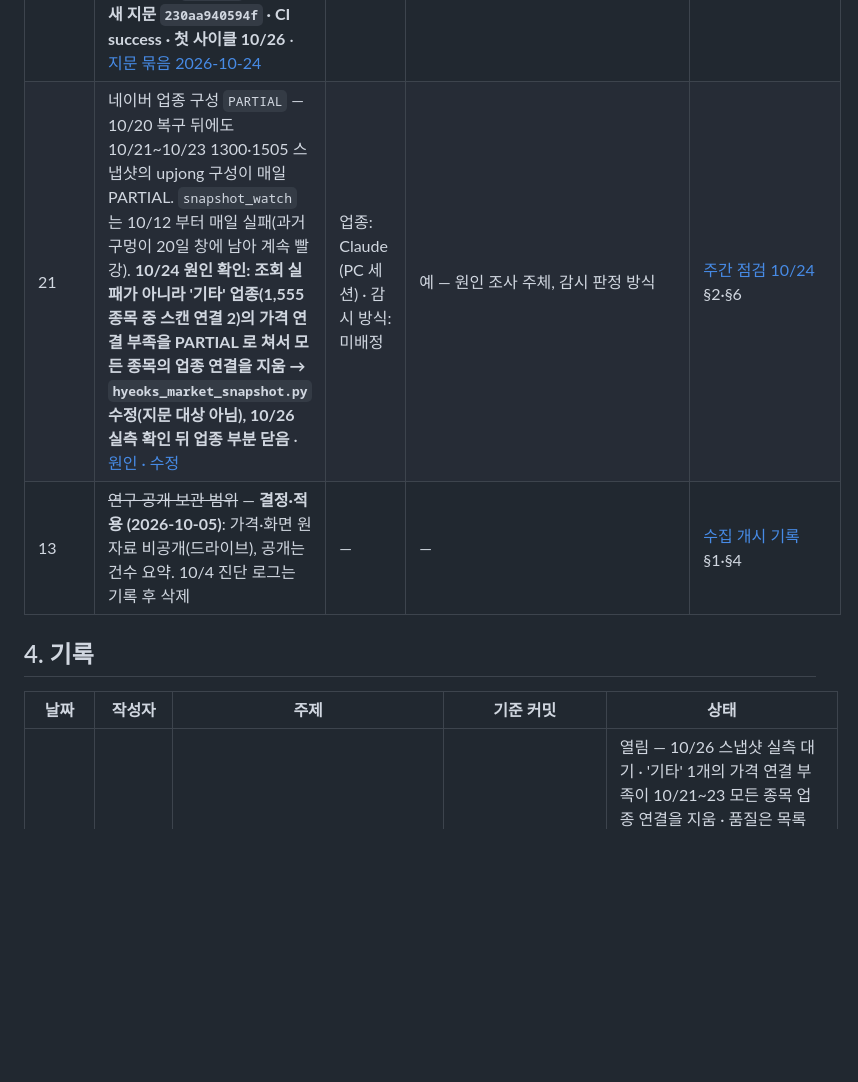
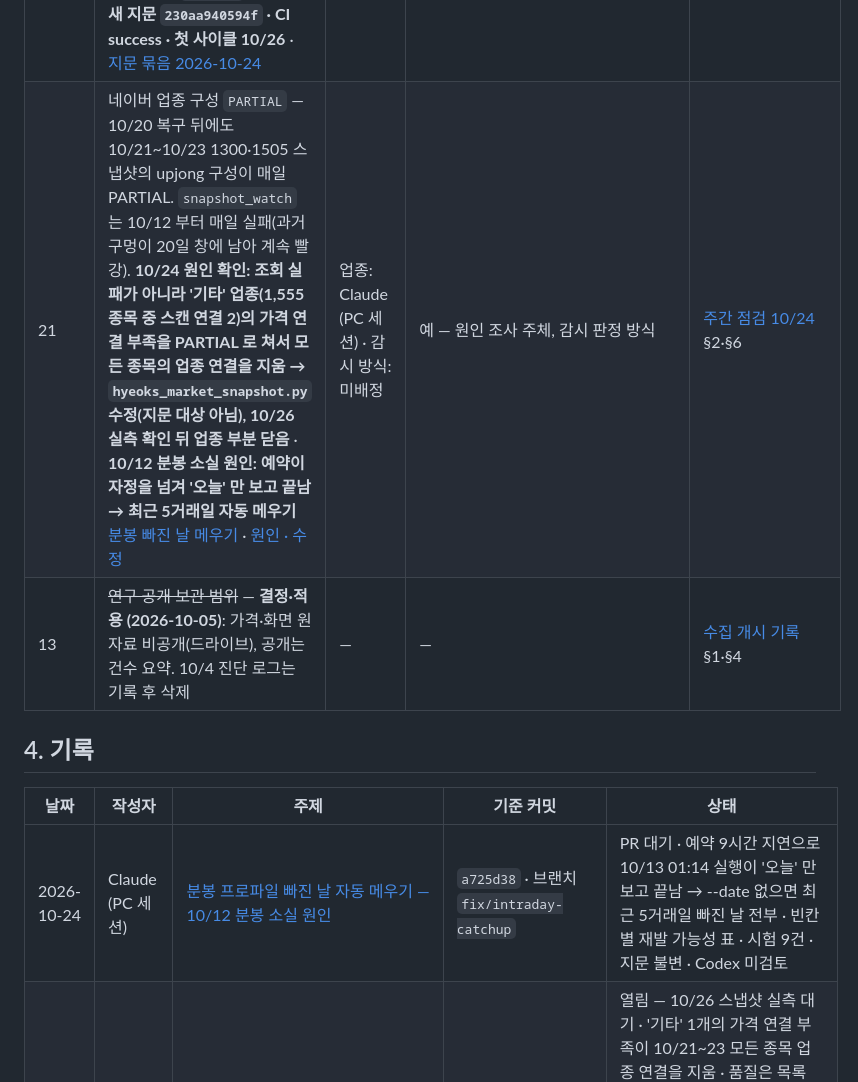
Before and after one commit to Hyeokgi/stock-omakase, a Markdown page: docs/공동작업_허브.md, the part around the change. Drawn GitHub-style; blank space fills up the shorter version.

Commit message:
docs: 분봉 빠진 날 자동 메우기 기록 · 빈칸별 재발 가능성, 허브 #21 갱신
Co-Authored-By: Claude Opus 5.5 <noreply@anthropic.com>

```diff
--- a/docs/공동작업_허브.md
+++ b/docs/공동작업_허브.md
@@ -54,13 +54,14 @@
 | 18 | 공개 실행 로그의 종목명 목록 — `omakase.py` `📦 [포트폴리오 동기화 완료]` 줄이 보호 대상 종목명 전체를 Actions 로그에 찍는다(기존 동작). 고치면 지문 변경 → 3거래일 연속 재시작. **수정 시점 결정 (10/12, 사용자): 10/14 이후 — push 는 10/15 finalizer 가 10/14 판정 행을 기록한 뒤.** **과거 로그는 지우지 않고 둔다 (10/12, 사용자).** 수정 준비는 PC 예약 작업 10/15 12:30 — **실행되지 않음. 10/24 브랜치 `fix/gate-bundle-1024` 에 준비(개수만 찍음), push 대기** → **10/24 10:23 PR #2 로 main 병합(`0263162`, 사용자) · 새 지문 `230aa940594f` · CI success · 첫 사이클 10/26** · [지문 묶음 2026-10-24](collaboration/2026-10-24_Claude_지문묶음_18_20_증거사본.md) | Claude | 예 — 수정 push 승인 | [스캐너 수정 묶음](collaboration/2026-10-09_Claude_스캐너수정묶음_지문변경.md) '발견' 절 |
 | 19 | 한투 뉴스 넘침 — 10/12 아침 39회 중 34회·오후 34회 중 18회가 5분에 40건 초과. 놓쳤을 수 있는 구간 합계 약 72분·23분. **결정 (2026-10-12, 사용자): 넘침 때만 이어 받기.** 시험 통과(run `38250737183`) → **`kis-news-v3` 반영 (사전 고정 `fe98ca0`, 코드 `09c6f8f`, 병합 `cc5525f`)** — 10/13 09:03 실행부터. **10/13 하루 실측(v3): 아침 2,551건·오후 1,476건 · 남은 넘침 2회·약 2분**(10/12 v2 는 52회·약 95분) · 이어 받기 41+20회 · 응답 오류 0 · **판정: 이어 받기 정상 — 남은 넘침 적음**(1회 상한 3회 소진, 1회 이어 받기 HTTP 오류). 남은 것: 며칠 더 상한 소진 빈도 관찰(조정은 사용자 결정·사전 고정 개정 필요) | Claude | 아니오 | [재료 층 기록](collaboration/2026-10-08_Claude_재료층_DART수집개시_한투뉴스시험.md) '10/12 첫 거래일' 절 · [10/12 결정 정리](collaboration/2026-10-12_Claude_열린항목_결정정리.md) |
 | 20 | 판정기가 '정당한 후보 0' 을 실패로 본다 — 10/14·10/15 FAIL. 급락장(경고장)에서 `candidate_pool` 0 → 순위 풀 0행 → 영수증 `degraded`. 수집·적재는 정상. 안 A(추천): 영수증에 채널별 후보 수·`expected_zero_reason`, 판정기는 두 채널 후보 0 일 때만 0행 허용. #18 과 같은 지문 변경으로 묶기 추천 — **10/24 사용자 '진행' · 안 A 를 #18 과 같은 브랜치에 준비, push 대기** → **10/24 10:23 PR #2 로 main 병합(`0263162`, 사용자) · 새 지문 `230aa940594f` · CI success · 첫 사이클 10/26** · [지문 묶음 2026-10-24](collaboration/2026-10-24_Claude_지문묶음_18_20_증거사본.md) | 미배정 (Claude 또는 PC 세션 — 사용자 지정) | **예** — 지문 대상(`omakase.py`·`evidence_builder.py`) | [기록](collaboration/2026-10-16_Claude_10-14·15판정FAIL_순위풀0.md) |
-| 21 | 네이버 업종 구성 `PARTIAL` — 10/20 복구 뒤에도 10/21~10/23 1300·1505 스냅샷의 upjong 구성이 매일 PARTIAL. `snapshot_watch` 는 10/12 부터 매일 실패(과거 구멍이 20일 창에 남아 계속 빨강). **10/24 원인 확인: 조회 실패가 아니라 '기타' 업종(1,555종목 중 스캔 연결 2)의 가격 연결 부족을 PARTIAL 로 쳐서 모든 종목의 업종 연결을 지움 → `hyeoks_market_snapshot.py` 수정(지문 대상 아님), 10/26 실측 확인 뒤 업종 부분 닫음** · [원인 · 수정](collaboration/2026-10-24_Claude_업종구성_PARTIAL_원인수정.md) | 업종: Claude (PC 세션) · 감시 방식: 미배정 | 예 — 원인 조사 주체, 감시 판정 방식 | [주간 점검 10/24](collaboration/2026-10-24_Claude_주간점검.md) §2·§6 |
+| 21 | 네이버 업종 구성 `PARTIAL` — 10/20 복구 뒤에도 10/21~10/23 1300·1505 스냅샷의 upjong 구성이 매일 PARTIAL. `snapshot_watch` 는 10/12 부터 매일 실패(과거 구멍이 20일 창에 남아 계속 빨강). **10/24 원인 확인: 조회 실패가 아니라 '기타' 업종(1,555종목 중 스캔 연결 2)의 가격 연결 부족을 PARTIAL 로 쳐서 모든 종목의 업종 연결을 지움 → `hyeoks_market_snapshot.py` 수정(지문 대상 아님), 10/26 실측 확인 뒤 업종 부분 닫음** · **10/12 분봉 소실 원인: 예약이 자정을 넘겨 '오늘' 만 보고 끝남 → 최근 5거래일 자동 메우기** [분봉 빠진 날 메우기](collaboration/2026-10-24_Claude_분봉_빠진날_자동메우기.md) · [원인 · 수정](collaboration/2026-10-24_Claude_업종구성_PARTIAL_원인수정.md) | 업종: Claude (PC 세션) · 감시 방식: 미배정 | 예 — 원인 조사 주체, 감시 판정 방식 | [주간 점검 10/24](collaboration/2026-10-24_Claude_주간점검.md) §2·§6 |
 | 13 | ~~연구 공개 보관 범위~~ — **결정·적용 (2026-10-05)**: 가격·화면 원자료 비공개(드라이브), 공개는 건수 요약. 10/4 진단 로그는 기록 후 삭제 | — | — | [수집 개시 기록](collaboration/2026-10-05_Claude_비공개보관전환_stockinfo7수집개시.md) §1·§4 |
 
 ## 4. 기록
 
 | 날짜 | 작성자 | 주제 | 기준 커밋 | 상태 |
 |---|---|---|---|---|
+| 2026-10-24 | Claude (PC 세션) | [분봉 프로파일 빠진 날 자동 메우기 — 10/12 분봉 소실 원인](collaboration/2026-10-24_Claude_분봉_빠진날_자동메우기.md) | `a725d38` · 브랜치 `fix/intraday-catchup` | PR 대기 · 예약 9시간 지연으로 10/13 01:14 실행이 '오늘' 만 보고 끝남 → --date 없으면 최근 5거래일 빠진 날 전부 · 빈칸별 재발 가능성 표 · 시험 9건 · 지문 불변 · Codex 미검토 |
 | 2026-10-24 | Claude (PC 세션) | [업종 구성 PARTIAL(#21) — 원인과 수정](collaboration/2026-10-24_Claude_업종구성_PARTIAL_원인수정.md) | `9c3fc52` · 브랜치 `fix/upjong-membership-link` | 열림 — 10/26 스냅샷 실측 대기 · '기타' 1개의 가격 연결 부족이 10/21~23 모든 종목 업종 연결을 지움 · 품질은 목록 완전성만, 가격 연결 부족은 그 업종 집계만 비움 · 요약표는 보류 업종만 뺌 · Codex 시험 1건 기대값 정정 · 새 시험 4건 · 지문 불변 230aa940594f · Codex 검토는 반영 뒤 요청(사용자 지시) |
 | 2026-10-24 | Claude | [주간 정기 점검 10/17~10/23](collaboration/2026-10-24_Claude_주간점검.md) | `0263162` · 지문 `230aa940594f` | 핵심 워크플로 실패 0 · 판정 10/20 FAIL(장중 지문 변경)·10/23 FAIL(OpenDART 접속 시간 초과 회로차단) · **snapshot_watch 10/12 부터 매일 실패 — 업종 구성 PARTIAL 3일(#21)** · 한투 v3 넘침 하루 0~1회 · #18·#20 PR #2 병합 확인 · 새 지문 첫 사이클 10/26 |
 | 2026-10-24 | Claude (PC 세션) | [지문 변경 묶음 — #18 · #20 · 증거 사본 A · P1-1 · 테마_현황](collaboration/2026-10-24_Claude_지문묶음_18_20_증거사본.md) | `d7f36d3` · 브랜치 `fix/gate-bundle-1024` | **준비만 · push 대기(사용자 승인)** · 10/13 커밋 12개를 main 위로 옮김(충돌 2곳 · Codex 10/20 경로 보완) · #18 공개 로그는 개수만 · #20 두 채널 후보 0 + 사유일 때만 순위 풀 0행 정상 · 새 지문 `230aa940594f`(LF 기준) · 10/23 판정 확인 뒤 반영 제안 · Windows 시험 실패는 기존 권한 시험뿐 · Linux CI 미실행 · 옮긴 뒤 변경분 Codex 미검토 |
```
Also changed, not shown: docs/collaboration/2026-10-24_Claude_분봉_빠진날_자동메우기.md (added, +41 -0 lines).
